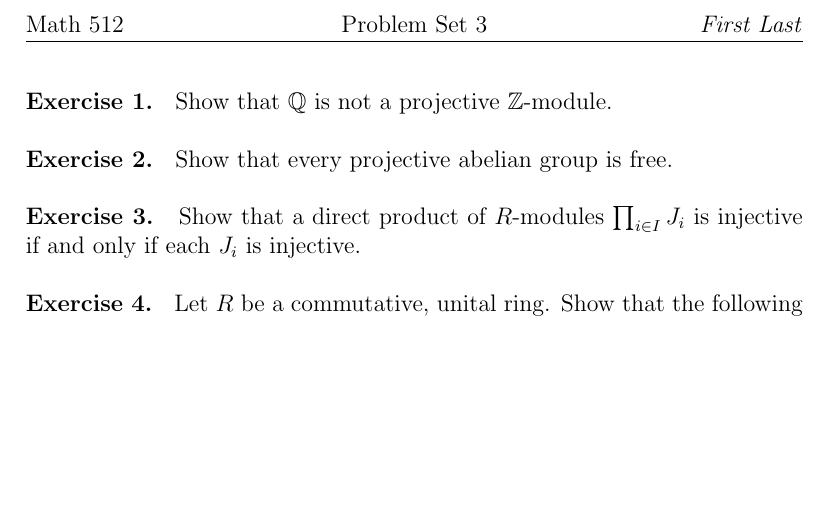
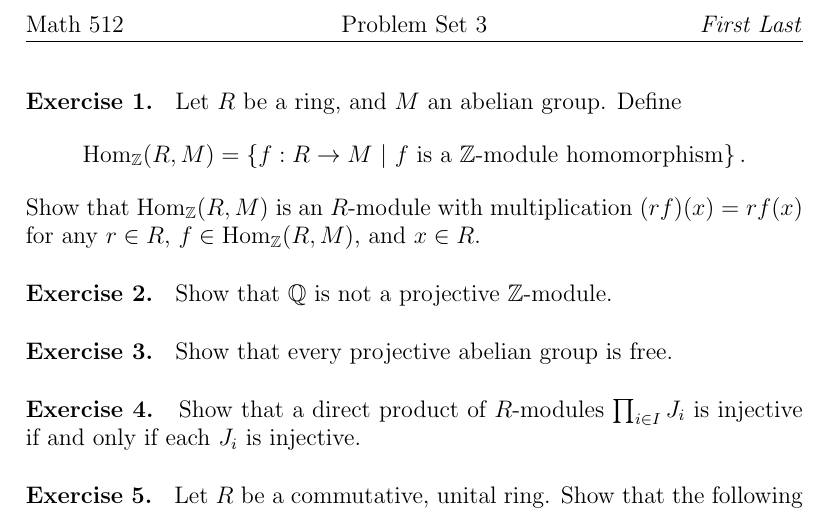
Before and after one commit to siwelwerd/math512, a LaTeX problem sheet (problem sets/Problem Set 3.tex): part of the page, cut so that both start at the same text, the shorter picture padded with empty space. Compiled offline with pdfLaTeX.

Commit message:
Problem set 3

```diff
--- a/problem sets/Problem Set 3.tex
+++ b/problem sets/Problem Set 3.tex
@@ -6,8 +6,17 @@
 
 \DeclareMathOperator{\Frac}{Frac}
 \DeclareMathOperator{\im}{Im}
+\DeclareMathOperator{\Hom}{Hom}
 
 \begin{document}
+
+\begin{exercise} Let \(R\) be a ring, and \(M\) an abelian group.  Define \[\Hom _{\mathbb{Z}}(R,M)=\left\{f: R \rightarrow M\ |\ f\ \text{is a }\mathbb{Z}\text{-module homomorphism}\right\}.\]
+Show that \(\Hom _{\mathbb{Z}}(R,M)\) is an \(R\)-module with multiplication \((rf)(x)=rf(x)\) for any \(r \in R\), \(f \in \Hom _{\mathbb{Z}}(R,M)\), and \(x \in R\).
+\end{exercise}
+
+%\begin{solution}
+%Solution goes here
+%\end{solution}
 
 \begin{exercise} Show that \(\mathbb{Q}\) is not a projective \(\mathbb{Z}\)-module.
 \end{exercise}
```
Also changed, not shown: problem sets/Problem Set 3.pdf, 2 other files.
